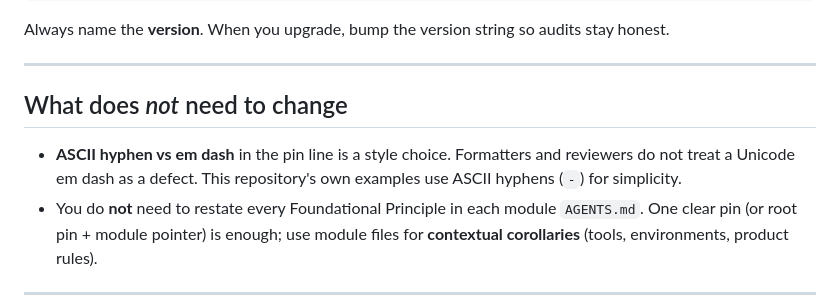
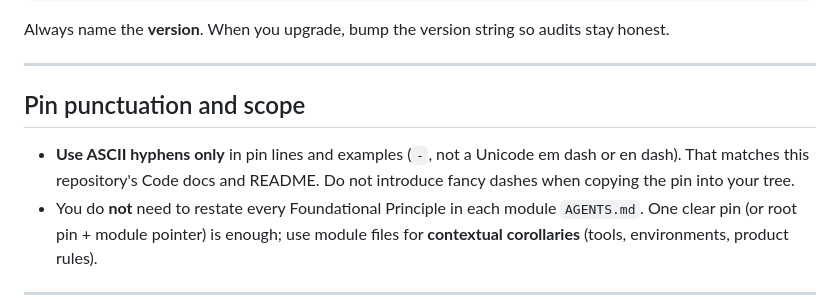
Before and after one commit to monkeyking-hq/universal-code, a Markdown page: ADOPTING.md, the part around the change. Drawn GitHub-style.

Commit message:
docs: require ASCII hyphens in adoption pins, drop em-dash handwave
Do not treat dash style as optional. Match this repo: ASCII hyphen only.

> Co-Authored by Grok Build using Grok 4.5 with agent Grok.

```diff
--- a/ADOPTING.md
+++ b/ADOPTING.md
@@ -136,9 +136,9 @@ Always name the **version**. When you upgrade, bump the version string so audits
 
 ---
 
-## What does *not* need to change
+## Pin punctuation and scope
 
-- **ASCII hyphen vs em dash** in the pin line is a style choice. Formatters and reviewers do not treat a Unicode em dash as a defect. This repository's own examples use ASCII hyphens (` - `) for simplicity.
+- **Use ASCII hyphens only** in pin lines and examples (` - `, not a Unicode em dash or en dash). That matches this repository's Code docs and README. Do not introduce fancy dashes when copying the pin into your tree.
 - You do **not** need to restate every Foundational Principle in each module `AGENTS.md`. One clear pin (or root pin + module pointer) is enough; use module files for **contextual corollaries** (tools, environments, product rules).
 
 ---
```
